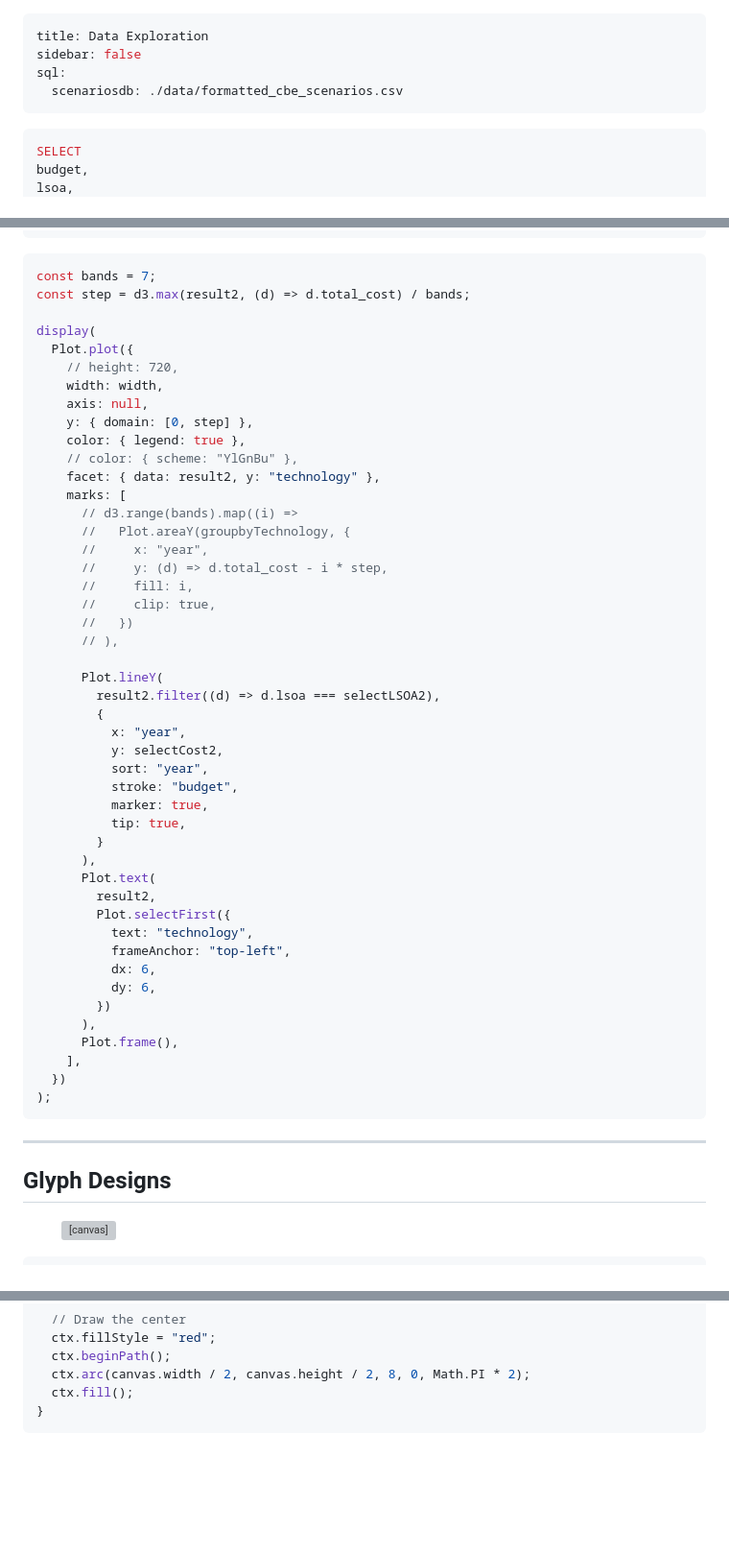
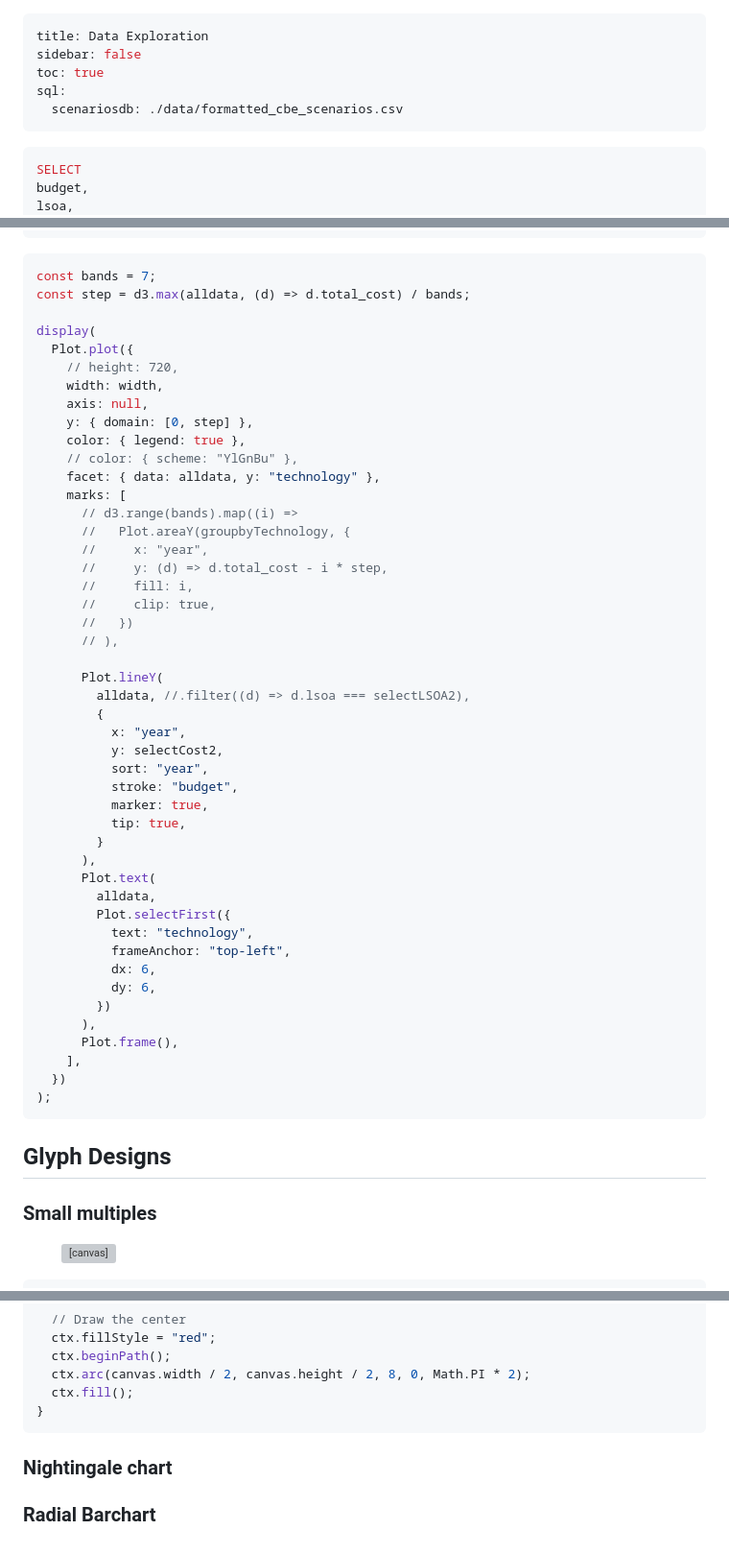
Before and after one commit to danylaksono/multivariate-timeseries, a Markdown page: docs/data_exploration.md, 3 parts joined by grey strips. Shown at 96% size. Drawn GitHub-style; blank space fills up the shorter version; grey boxes are pictures that could not be loaded.

````diff
--- a/docs/data_exploration.md
+++ b/docs/data_exploration.md
@@ -1,11 +1,12 @@
 ---
 title: Data Exploration
 sidebar: false
+toc: true
 sql:
   scenariosdb: ./data/formatted_cbe_scenarios.csv
 ---
 
-```sql id=alldata display
+```sql id=alldata
 SELECT
 budget,
 lsoa,
@@ -251,7 +323,7 @@ const selectLSOA2 = view(
 
 ```js
 const bands = 7;
-const step = d3.max(result2, (d) => d.total_cost) / bands;
+const step = d3.max(alldata, (d) => d.total_cost) / bands;
 
 display(
   Plot.plot({
@@ -261,7 +333,7 @@ display(
     y: { domain: [0, step] },
     color: { legend: true },
     // color: { scheme: "YlGnBu" },
-    facet: { data: result2, y: "technology" },
+    facet: { data: alldata, y: "technology" },
     marks: [
       // d3.range(bands).map((i) =>
       //   Plot.areaY(groupbyTechnology, {
@@ -273,7 +345,7 @@ display(
       // ),
 
       Plot.lineY(
-        result2.filter((d) => d.lsoa === selectLSOA2),
+        alldata, //.filter((d) => d.lsoa === selectLSOA2),
         {
           x: "year",
           y: selectCost2,
@@ -284,7 +356,7 @@ display(
         }
       ),
       Plot.text(
-        result2,
+        alldata,
         Plot.selectFirst({
           text: "technology",
           frameAnchor: "top-left",
@@ -298,9 +370,9 @@ display(
 );
 ```
 
----
+## Glyph Designs
 
-## Glyph Designs
+### Small multiples
 
 <figure style="max-width: 100%;">
   <canvas id="glyph1" width="960" height="400"></canvas>
@@ -374,3 +446,7 @@ function drawCascadingPetal(ctx, length, angle, color1, color2) {
   ctx.fill();
 }
 ```
+
+### Nightingale chart
+
+### Radial Barchart
````
Also changed, not shown: other parts of docs/data_exploration.md (+72 -1 lines).
